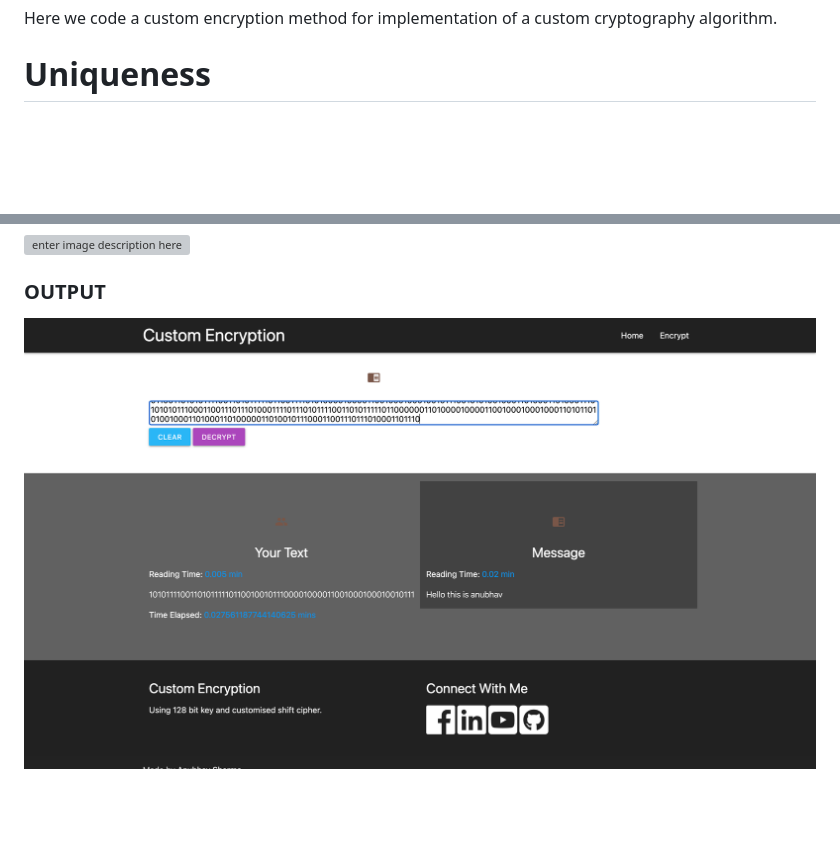
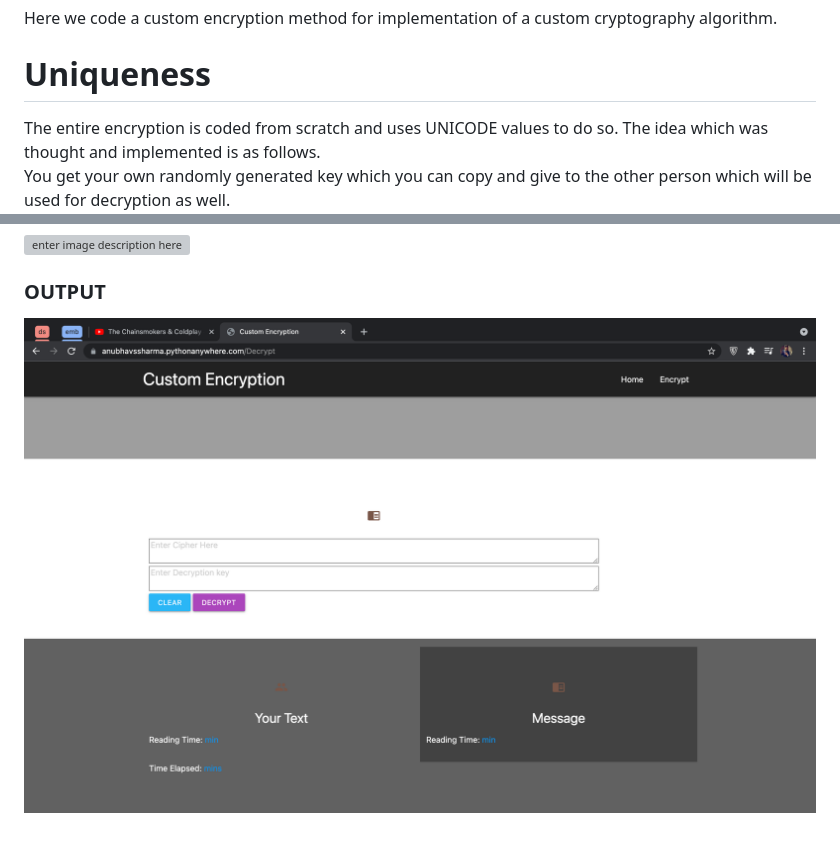
Before and after one commit to sharma-anubhav/CustomEncryption, a Markdown page: README.md, 2 parts joined by grey strips. Drawn GitHub-style; pictures changed too: data/4.png; blank space fills up the shorter version; grey boxes are pictures that could not be loaded.

Commit message:
Custom key added

```diff
--- a/README.md
+++ b/README.md
@@ -8,6 +8,8 @@ Here we code a custom encryption method for implementation of a custom cryptogra
 
 # Uniqueness
 
+The entire encryption is coded from scratch and uses UNICODE values to do so. The idea which was thought and implemented is as follows.
+<br> You get your own randomly generated key which you can copy and give to the other person which will be used for decryption as well. <br>
 The basic idea behind our code is to define a key character for every character in the string based on its length and combining it with a 128-bit string of characters.<br>
 Let’s dive a bit deeper into the working of the code with the help of an example illustrated through flowcharts.<br>
 e.g. TEXT: “cyber”  <br>
```
Also changed, not shown: 2 other files.
